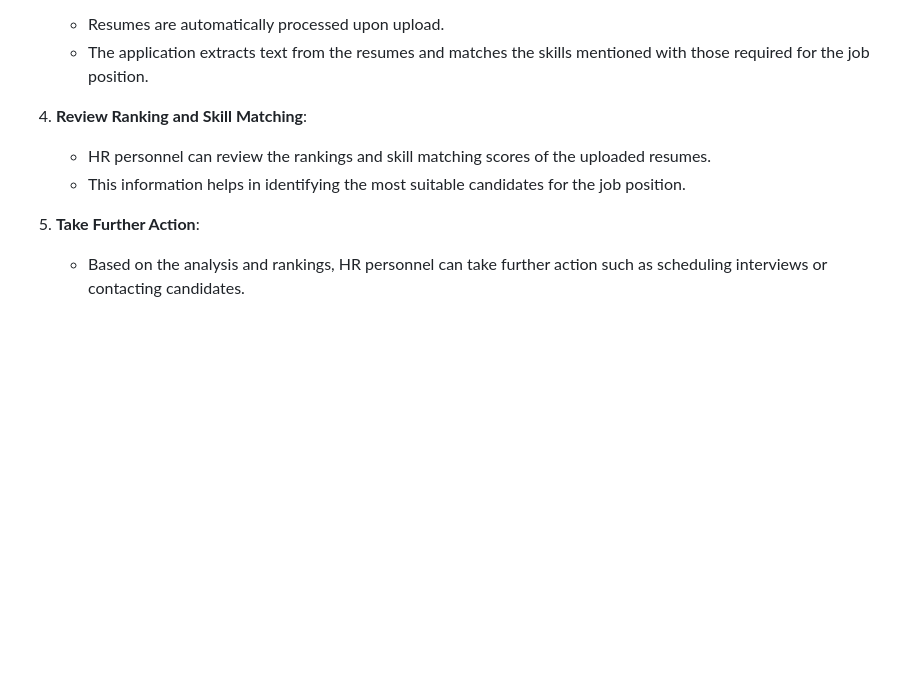
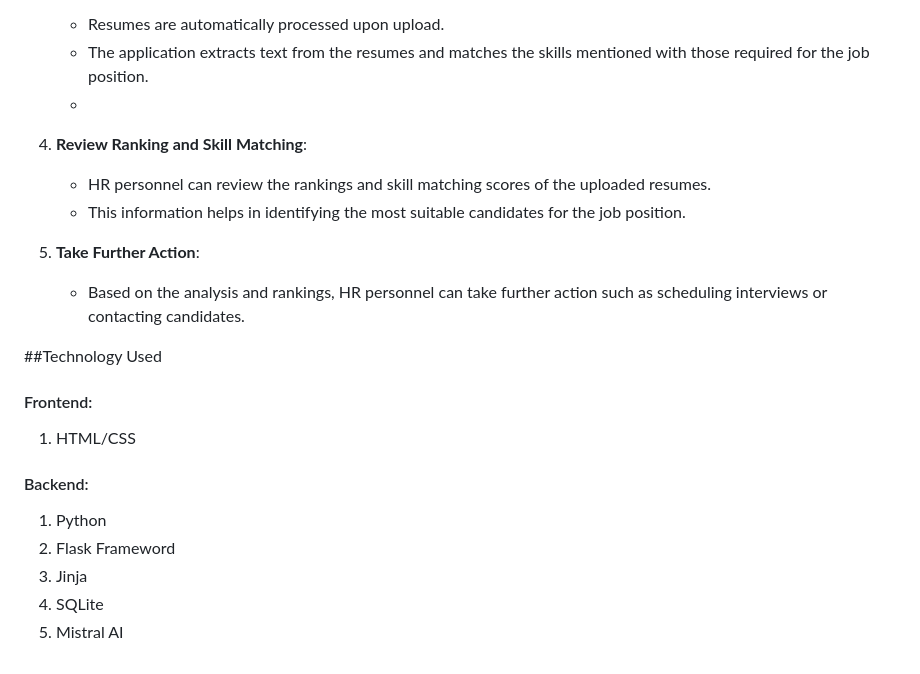
Before and after one commit to Ohm-Panchal/Resume-Parser, a Markdown page: README.md, the part around the change. GitHub-like rendering; blank space fills up the shorter version.

```diff
--- a/README.md
+++ b/README.md
@@ -94,10 +94,21 @@ The application utilizes SQLite for storing and managing data related to user up
 3. **Analyze Resumes**:
    - Resumes are automatically processed upon upload.
    - The application extracts text from the resumes and matches the skills mentioned with those required for the job position.
-
+   -
 4. **Review Ranking and Skill Matching**:
    - HR personnel can review the rankings and skill matching scores of the uploaded resumes.
    - This information helps in identifying the most suitable candidates for the job position.
 
 5. **Take Further Action**:
    - Based on the analysis and rankings, HR personnel can take further action such as scheduling interviews or contacting candidates.
+
+##Technology Used
+#### Frontend:
+1. HTML/CSS
+
+#### Backend:
+1. Python
+2. Flask Frameword
+3. Jinja
+4. SQLite
+5. Mistral AI
```
